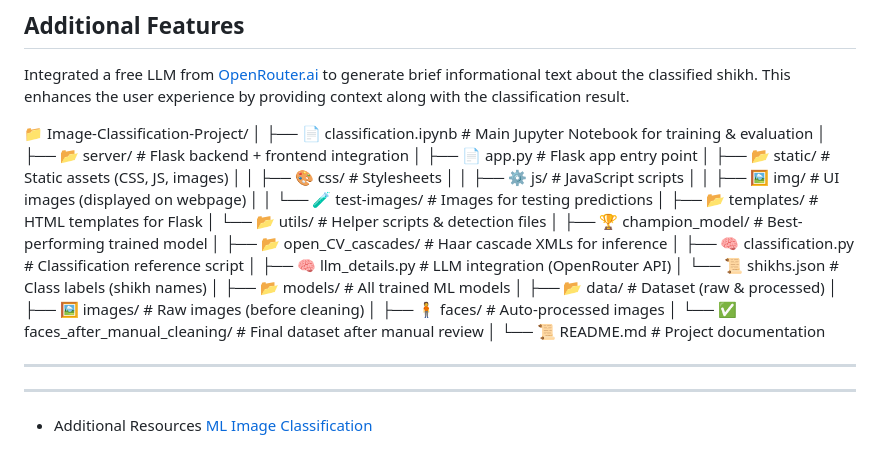
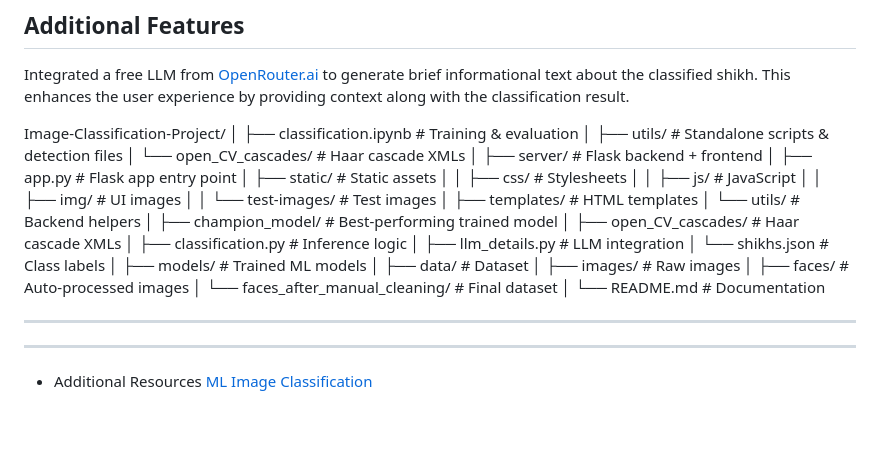
Before and after one commit to AAhmeddRRagabb/Image-Classification-Project, a Markdown page: README.md, the part around the change. Rendered like a GitHub page; blank space fills up the shorter version.

```diff
--- a/README.md
+++ b/README.md
@@ -23,33 +23,37 @@ Integrated a free LLM from [OpenRouter.ai](https://openrouter.ai/) to generate b
 
 
 
-📁 Image-Classification-Project/
+Image-Classification-Project/
 │
-├── 📄 classification.ipynb # Main Jupyter Notebook for training & evaluation
+├── classification.ipynb                # Training & evaluation
 │
-├── 📂 server/ # Flask backend + frontend integration
-│ ├── 📄 app.py # Flask app entry point
-│ ├── 📂 static/ # Static assets (CSS, JS, images)
-│ │ ├── 🎨 css/ # Stylesheets
-│ │ ├── ⚙️ js/ # JavaScript scripts
-│ │ ├── 🖼️ img/ # UI images (displayed on webpage)
-│ │ └── 🧪 test-images/ # Images for testing predictions
-│ ├── 📂 templates/ # HTML templates for Flask
-│ └── 📂 utils/ # Helper scripts & detection files
-│ ├── 🏆 champion_model/ # Best-performing trained model
-│ ├── 📂 open_CV_cascades/ # Haar cascade XMLs for inference
-│ ├── 🧠 classification.py # Classification reference script
-│ ├── 🧠 llm_details.py # LLM integration (OpenRouter API)
-│ └── 📜 shikhs.json # Class labels (shikh names)
+├── utils/                               # Standalone scripts & detection files
+│   └── open_CV_cascades/                # Haar cascade XMLs
 │
-├── 📂 models/ # All trained ML models
+├── server/                              # Flask backend + frontend
+│   ├── app.py                           # Flask app entry point
+│   ├── static/                          # Static assets
+│   │   ├── css/                         # Stylesheets
+│   │   ├── js/                          # JavaScript
+│   │   ├── img/                         # UI images
+│   │   └── test-images/                 # Test images
+│   ├── templates/                       # HTML templates
+│   └── utils/                           # Backend helpers
+│       ├── champion_model/              # Best-performing trained model
+│       ├── open_CV_cascades/            # Haar cascade XMLs
+│       ├── classification.py            # Inference logic
+│       ├── llm_details.py                # LLM integration
+│       └── shikhs.json                   # Class labels
 │
-├── 📂 data/ # Dataset (raw & processed)
-│ ├── 🖼️ images/ # Raw images (before cleaning)
-│ ├── 🧍 faces/ # Auto-processed images
-│ └── ✅ faces_after_manual_cleaning/ # Final dataset after manual review
+├── models/                              # Trained ML models
 │
-└── 📜 README.md # Project documentation
+├── data/                                # Dataset
+│   ├── images/                          # Raw images
+│   ├── faces/                           # Auto-processed images
+│   └── faces_after_manual_cleaning/     # Final dataset
+│
+└── README.md                            # Documentation
+
 
 
 ---
```
